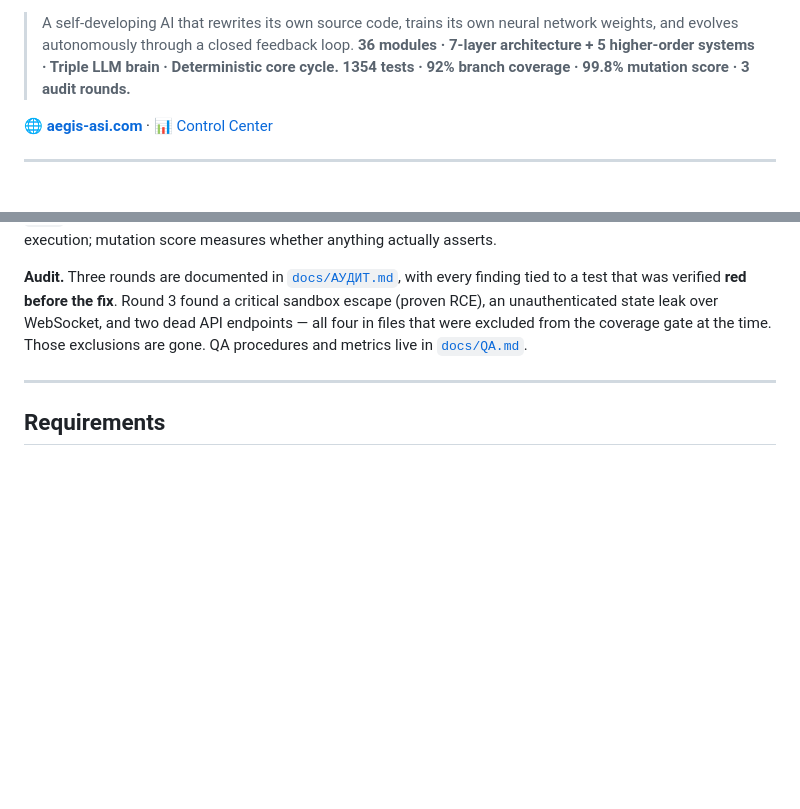
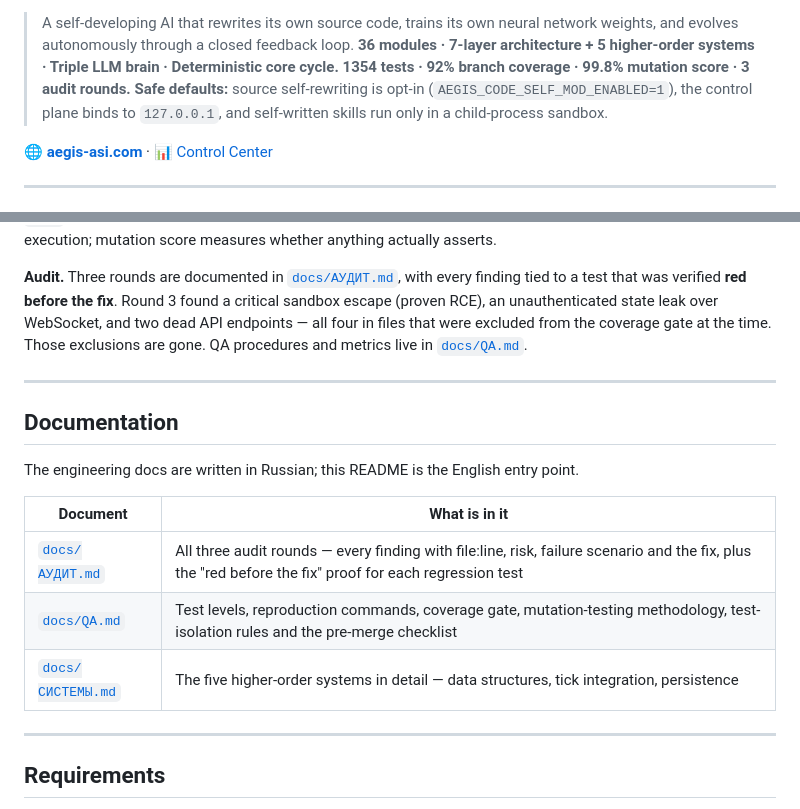
Before and after one commit to xamurapi/AEGIS, a Markdown page: README.md, 2 parts joined by grey strips. GitHub-like rendering; blank space fills up the shorter version.

```diff
--- a/README.md
+++ b/README.md
@@ -3,6 +10,7 @@
 > A self-developing AI that rewrites its own source code, trains its own neural network weights, and evolves autonomously through a closed feedback loop.
 > **36 modules · 7-layer architecture + 5 higher-order systems · Triple LLM brain · Deterministic core cycle.**
 > **1354 tests · 92% branch coverage · 99.8% mutation score · 3 audit rounds.**
+> **Safe defaults:** source self-rewriting is opt-in (`AEGIS_CODE_SELF_MOD_ENABLED=1`), the control plane binds to `127.0.0.1`, and self-written skills run only in a child-process sandbox.
 
 🌐 **[aegis-asi.com](https://aegis-asi.com)** · 📊 [Control Center](https://aegis-asi.com/panel.pdf)
 
@@ -331,6 +364,18 @@ gate at the time. Those exclusions are gone. QA procedures and metrics live in
 
 ---
 
+## Documentation
+
+The engineering docs are written in Russian; this README is the English entry point.
+
+| Document | What is in it |
+|---|---|
+| [`docs/АУДИТ.md`](docs/АУДИТ.md) | All three audit rounds — every finding with file:line, risk, failure scenario and the fix, plus the "red before the fix" proof for each regression test |
+| [`docs/QA.md`](docs/QA.md) | Test levels, reproduction commands, coverage gate, mutation-testing methodology, test-isolation rules and the pre-merge checklist |
+| [`docs/СИСТЕМЫ.md`](docs/СИСТЕМЫ.md) | The five higher-order systems in detail — data structures, tick integration, persistence |
+
+---
+
 ## Requirements
 
 - Python 3.11+
```
Also changed, not shown: other parts of README.md (+37 -5 lines).
